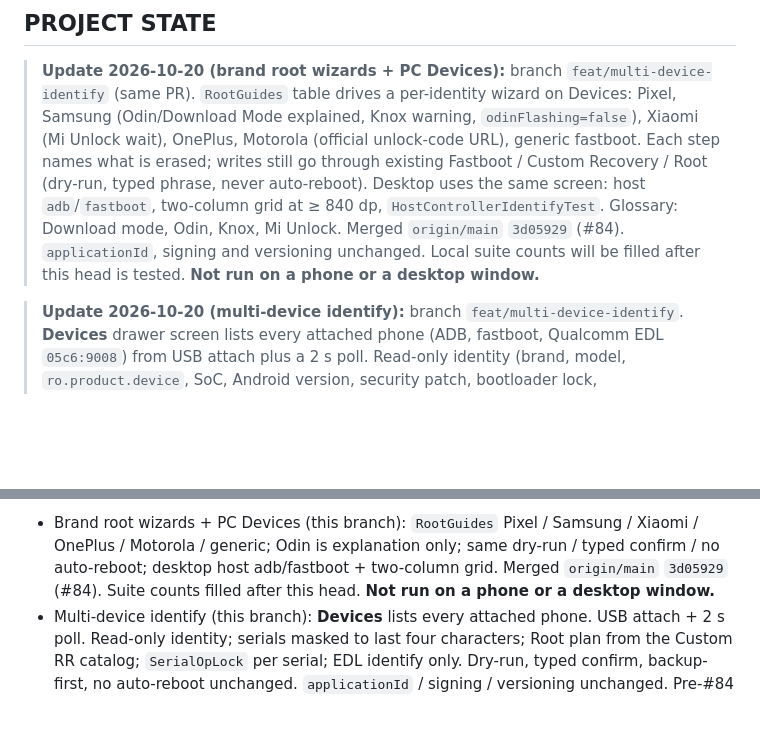
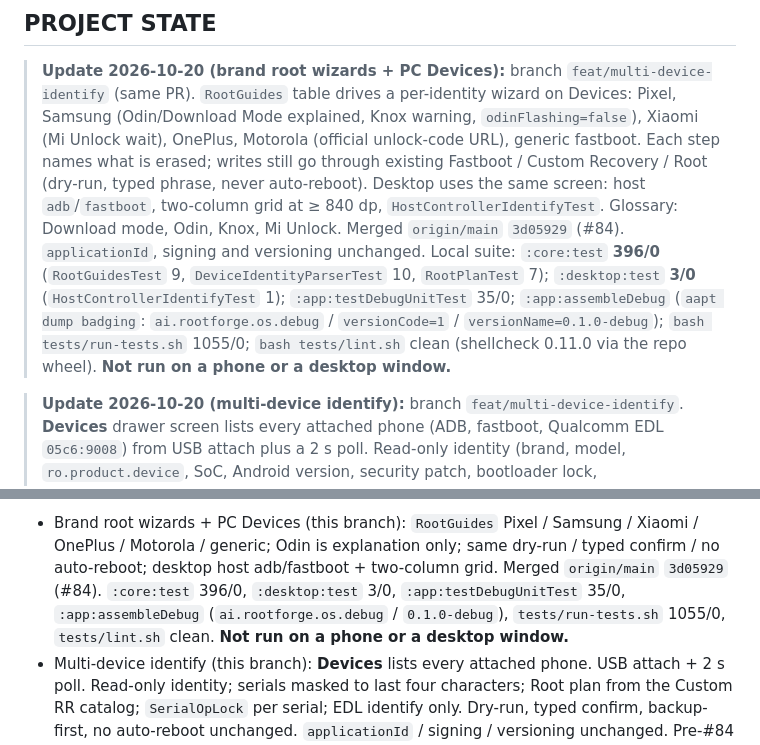
Before and after one commit to Victorious93/rootforge-os, a Markdown page: CLAUDE.md, 2 parts joined by grey strips. Rendered like a GitHub page; blank space fills up the shorter version.

Commit message:
docs: record local suite counts after wizards and #84 merge
:core:test 396/0, :desktop:test 3/0, :app:testDebugUnitTest 35/0,
assembleDebug still ai.rootforge.os.debug / 0.1.0-debug, hermetic
1055/0, lint clean. Not run on a phone or a desktop window.

Co-authored-by: Victorious Labs <Victorious93@users.noreply.github.com>

```diff
--- a/CLAUDE.md
+++ b/CLAUDE.md
@@ -21,8 +21,14 @@ matrix: `docs/PLATFORM_SUPPORT.md`. Security: `docs/SECURITY_MODEL.md`. Plan:
 > the same screen: host `adb`/`fastboot`, two-column grid at ≥ 840 dp,
 > `HostControllerIdentifyTest`. Glossary: Download mode, Odin, Knox, Mi
 > Unlock. Merged `origin/main` `3d05929` (#84). `applicationId`, signing
-> and versioning unchanged. Local suite counts will be filled after this
-> head is tested. **Not run on a phone or a desktop window.**
+> and versioning unchanged. Local suite: `:core:test` **396/0**
+> (`RootGuidesTest` 9, `DeviceIdentityParserTest` 10, `RootPlanTest` 7);
+> `:desktop:test` **3/0** (`HostControllerIdentifyTest` 1);
+> `:app:testDebugUnitTest` 35/0; `:app:assembleDebug`
+> (`aapt dump badging`: `ai.rootforge.os.debug` / `versionCode=1` /
+> `versionName=0.1.0-debug`); `bash tests/run-tests.sh` 1055/0;
+> `bash tests/lint.sh` clean (shellcheck 0.11.0 via the repo wheel).
+> **Not run on a phone or a desktop window.**
 
 > **Update 2026-10-20 (multi-device identify):** branch
 > `feat/multi-device-identify`. **Devices** drawer screen lists every attached
@@ -415,8 +421,10 @@ original work GPL-3.0-or-later (`LICENSE`); shared Kotlin `:core` Apache-2.0
   Samsung / Xiaomi / OnePlus / Motorola / generic; Odin is explanation
   only; same dry-run / typed confirm / no auto-reboot; desktop host
   adb/fastboot + two-column grid. Merged `origin/main` `3d05929` (#84).
-  Suite counts filled after this head. **Not run on a phone or a
-  desktop window.**
+  `:core:test` 396/0, `:desktop:test` 3/0, `:app:testDebugUnitTest` 35/0,
+  `:app:assembleDebug` (`ai.rootforge.os.debug` / `0.1.0-debug`),
+  `tests/run-tests.sh` 1055/0, `tests/lint.sh` clean. **Not run on a
+  phone or a desktop window.**
 - Multi-device identify (this branch): **Devices** lists every attached
   phone. USB attach + 2 s poll. Read-only identity; serials masked to
   last four characters; Root plan from the Custom RR catalog;
```
Also changed, not shown: CHANGELOG.md (+1 -1 lines).
